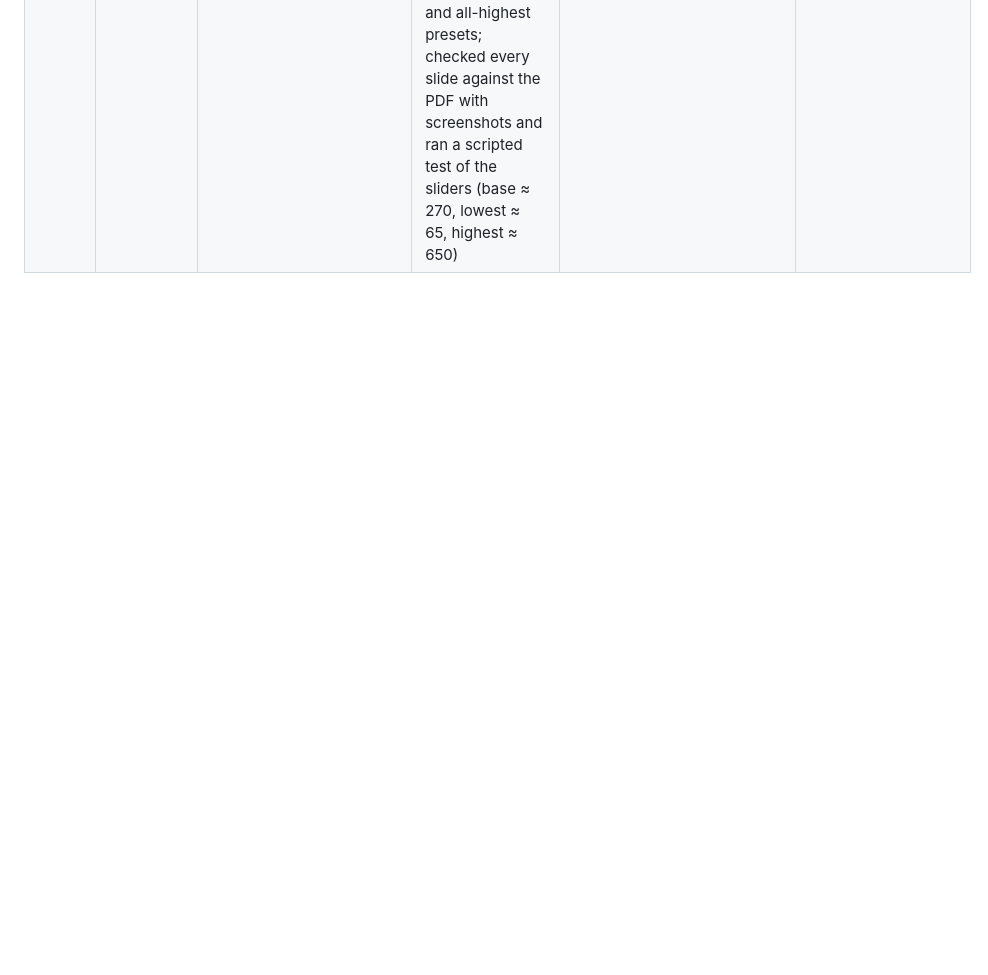
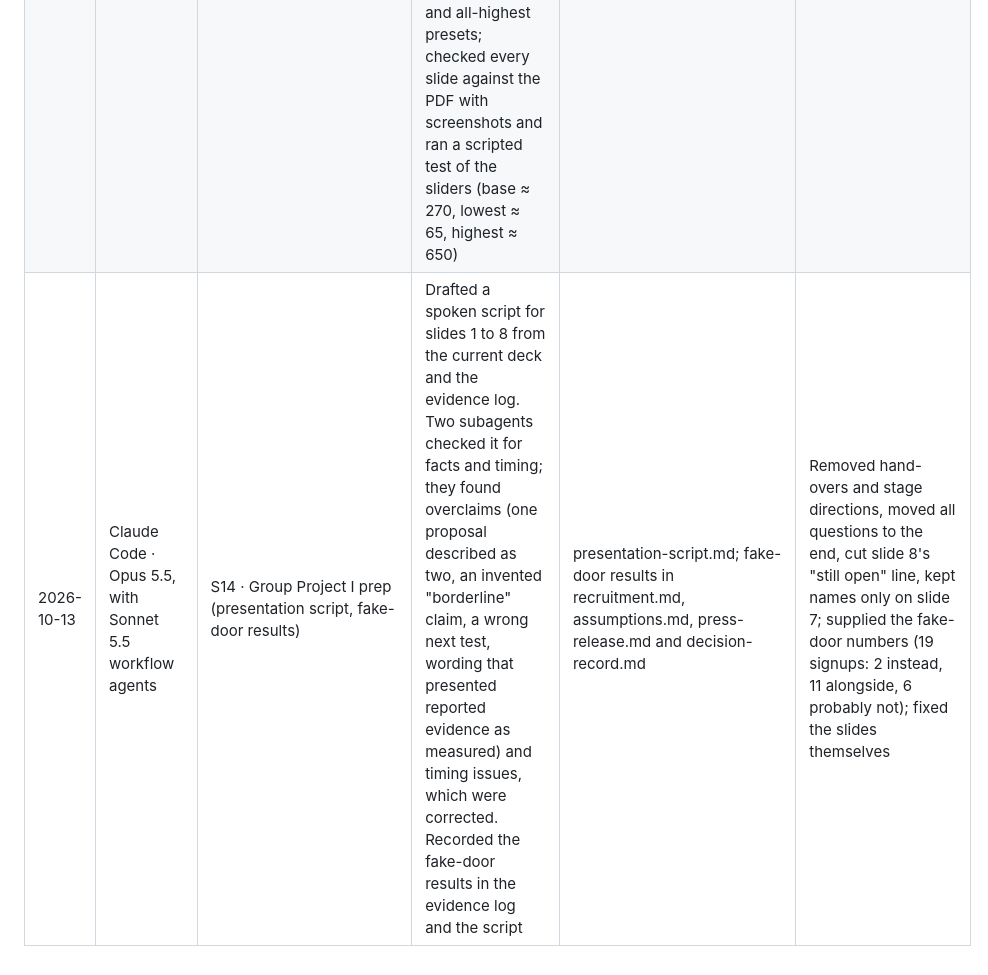
Before and after one commit to Angelotxx271/rpai_gp, a Markdown page: evidence-log/ai-usage-log.md, the part around the change. Rendered like a GitHub page; blank space fills up the shorter version.

Commit message:
Log the presentation script and the fake-door results
Co-Authored-By: Claude Opus 5.5 <noreply@anthropic.com>

```diff
--- a/evidence-log/ai-usage-log.md
+++ b/evidence-log/ai-usage-log.md
@@ -36,3 +36,4 @@
 | 2026-10-12 | Claude Code · Opus 5.5, with Sonnet 5.5 workflow agents | S14 · Group Project I prep (spike protocol) | Drafted a protocol for three technical spikes from the team's test card and ERRC falsifiers. A workflow of three reviewers (method, course fit, practicality and IE rules) identified these problems, which were folded into spikes.md with proposed decision rules: differences between the two arms other than the preloading, pass and stop rules that could both fail, self-scoring bias, undefined timing, free-tier upload limits and an unchecked IE disclosure duty | evidence-log/spikes.md; falsifier 2 definition in ERRC.md; fake-door label in recruitment.md | Defined IE's commitment as owner, access and offer to final-year students; labelled the fake door a signal, not a test; left the deck to the team; asked how to run the spikes |
 | 2026-10-12 | Claude Code · Opus 5.5 | S14 · Group Project I prep (field comparison spike, slides 7 and 8) | Recorded the team's field comparison in spikes.md, decision-record.md and ERRC.md, with what it shows and does not show. Rewrote slides 7 and 8 of the team's Google Slides deck in the browser: the spike table, the next tests and the investment answer, plus speaker notes | spikes.md, decision-record.md and ERRC.md updates; slides 7 and 8 | Reported the experiment: a stand-in Claude project against a plain Claude chat on two real proposals, both on Opus 5.5, judged by two advisors (4 minor corrections against 9 major), with the stand-in catching all 9 and never writing sentences. Set the next steps: the same comparison with more willing students, and testing the advisor-facing side |
 | 2026-10-12 | Claude Code · Opus 5.5 | S14 · Group Project I prep (HTML presentation) | Turned the team's presentation PDF into a single HTML file: kept the slide text, fonts, colours, title image, QR code and chat screenshot from the PDF, redrew the value curve from the same scores, and rebuilt the Fermi backup as an interactive slide with one slider per filter, limited to the ranges in market-research.md section 1, plus base, all-lowest and all-highest presets; checked every slide against the PDF with screenshots and ran a scripted test of the sliders (base ≈ 270, lowest ≈ 65, highest ≈ 650) | tfgpt-presentation.html; slide content unchanged from the PDF | Asked for the Fermi estimate as sliders; placed the Fermi slide after slide 8 as Backup A; removed the fake-door placeholder line from slide 3; chose to keep the file next to the venture skeleton |
+| 2026-10-13 | Claude Code · Opus 5.5, with Sonnet 5.5 workflow agents | S14 · Group Project I prep (presentation script, fake-door results) | Drafted a spoken script for slides 1 to 8 from the current deck and the evidence log. Two subagents checked it for facts and timing; they found overclaims (one proposal described as two, an invented "borderline" claim, a wrong next test, wording that presented reported evidence as measured) and timing issues, which were corrected. Recorded the fake-door results in the evidence log and the script | presentation-script.md; fake-door results in recruitment.md, assumptions.md, press-release.md and decision-record.md | Removed hand-overs and stage directions, moved all questions to the end, cut slide 8's "still open" line, kept names only on slide 7; supplied the fake-door numbers (19 signups: 2 instead, 11 alongside, 6 probably not); fixed the slides themselves |
```
